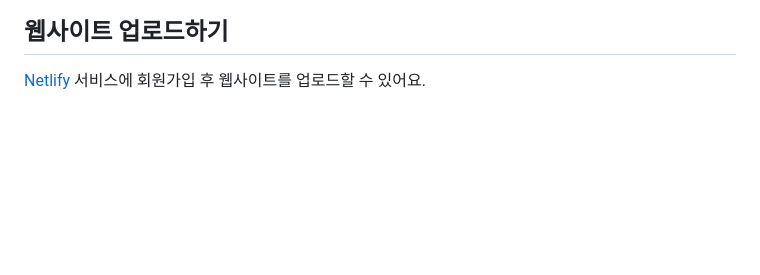
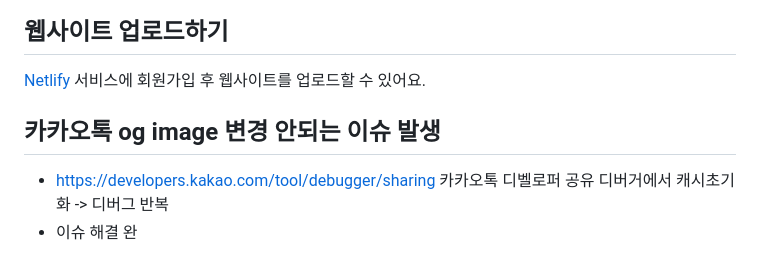
Before and after one commit to chdev-kr/mbti-data-explorer-hiding-inside-me, a Markdown page: README.md, the part around the change. GitHub-like rendering; blank space fills up the shorter version.

```diff
--- a/README.md
+++ b/README.md
@@ -96,3 +96,8 @@ The Open Graph protocol & Twitter Cards
 ## 웹사이트 업로드하기
 
 [Netlify](https://www.netlify.com/) 서비스에 회원가입 후 웹사이트를 업로드할 수 있어요.
+
+## 카카오톡 og image 변경 안되는 이슈 발생
+- https://developers.kakao.com/tool/debugger/sharing
+카카오톡 디벨로퍼 공유 디버거에서 캐시초기화 -> 디버그 반복
+- 이슈 해결 완
```
